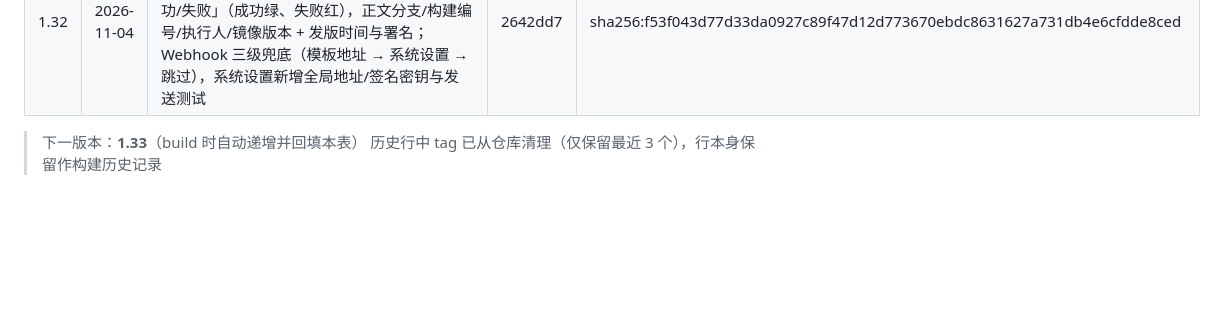
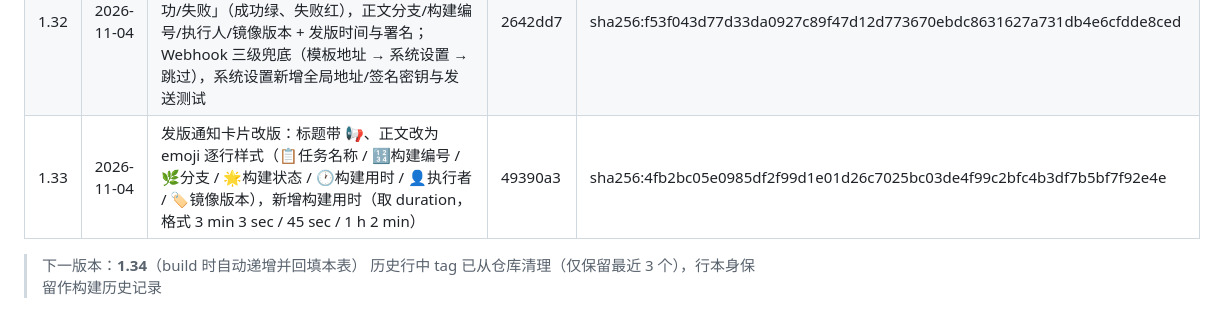
Before and after one commit to Anesthesia-fanruoxi/ops-platform, a Markdown page: workflow/build-release.md, the part around the change. Drawn GitHub-style; blank space fills up the shorter version.

Commit message:
回填镜像 1.33 构建记录

```diff
--- a/workflow/build-release.md
+++ b/workflow/build-release.md
@@ -63,6 +63,7 @@ DELETE {harbor}/api/v2.0/projects/middleware/repositories/ops-platform/artifacts
 | 1.30 | 2026-11-02 | 修复 Rocky 10 磁盘扩容失败（growpart NOCHANGE 中断安装）：扩容改为「先探测、按需扩容」——用分区表（fdisk）算分区末尾真正可扩空间，有才 growpart，没有多余空间就跳过；扩容前 rescan 磁盘 + partx -u 同步内核视图；growpart 失败三段兜底（内核重读已变大 / NOCHANGE 视为无多余空间 / 其他才失败）；收尾摘要反映实际结果 | e64def9 | sha256:ac8ca97959c3a72f787a9b86d9c07776f78bf495d3dd7e17da2ec335ae62a1d4 |
 | 1.31 | 2026-11-02 | 磁盘扩容判定再修：末尾可扩空间门槛提到 2MB（此前 1MB 对齐间隙被误判为可扩空间，白跑 growpart）；区分「分区表已到盘尾但内核未同步」——根分区在用时 partx -u 会 EBUSY 静默失败、内核不允许在线调整分区大小，此时提示「重启后即可识别完整容量」并继续安装，不再误判为失败中断 | d73b5ad | sha256:8782611676162632d6f75e3af828039188471d6c4f7bd3985062e007dedeaa43 |
 | 1.32 | 2026-11-04 | 新增发版完成飞书卡片通知：流程模板可开关末步「Webhook通知」（后端 7 步 / 前端 5 步，Master 执行），标题「项目 环境 发版成功/失败」（成功绿、失败红），正文分支/构建编号/执行人/镜像版本 + 发版时间与署名；Webhook 三级兜底（模板地址 → 系统设置 → 跳过），系统设置新增全局地址/签名密钥与发送测试 | 2642dd7 | sha256:f53f043d77d33da0927c89f47d12d773670ebdc8631627a731db4e6cfdde8ced |
+| 1.33 | 2026-11-04 | 发版通知卡片改版：标题带 📢、正文改为 emoji 逐行样式（📋任务名称 / 🔢构建编号 / 🌿分支 / 🌟构建状态 / 🕐构建用时 / 👤执行者 / 🏷镜像版本），新增构建用时（取 duration，格式 3 min 3 sec / 45 sec / 1 h 2 min） | 49390a3 | sha256:4fb2bc05e0985df2f99d1e01d26c7025bc03de4f99c2bfc4b3df7b5bf7f92e4e |
 
-> 下一版本：**1.33**（build 时自动递增并回填本表）
+> 下一版本：**1.34**（build 时自动递增并回填本表）
 > 历史行中 tag 已从仓库清理（仅保留最近 3 个），行本身保留作构建历史记录
```
